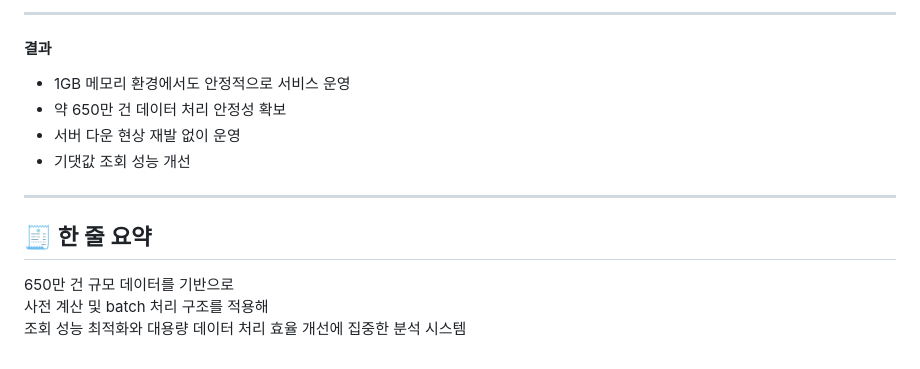
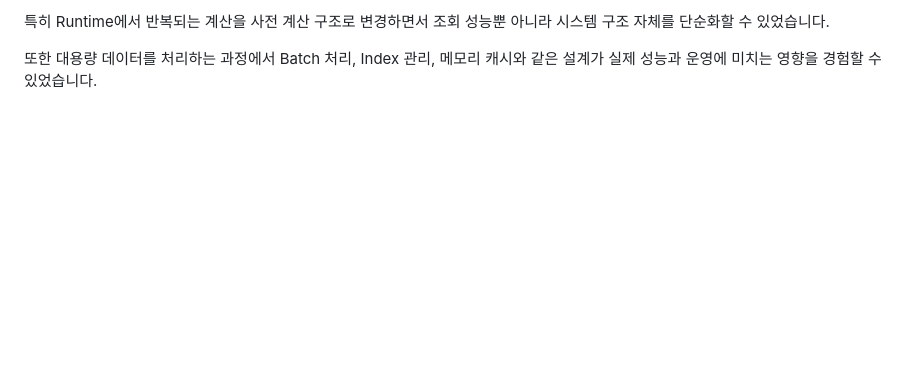
Before and after one commit to jiwan0127/wooparoo, a Markdown page: README.md, the part around one of its changes. GitHub-like rendering; blank space fills up the shorter version.

```diff
--- a/README.md
+++ b/README.md
@@ -149,17 +176,4 @@ AWS Free Tier 환경에서 PostgreSQL 및 애플리케이션을 함께 운영하
 
----
+특히 Runtime에서 반복되는 계산을 사전 계산 구조로 변경하면서 조회 성능뿐 아니라 시스템 구조 자체를 단순화할 수 있었습니다.
 
-#### 결과
-
-- 1GB 메모리 환경에서도 안정적으로 서비스 운영
-- 약 650만 건 데이터 처리 안정성 확보
-- 서버 다운 현상 재발 없이 운영
-- 기댓값 조회 성능 개선
-
----
-
-## 🧾 한 줄 요약
-
-650만 건 규모 데이터를 기반으로
-사전 계산 및 batch 처리 구조를 적용해
-조회 성능 최적화와 대용량 데이터 처리 효율 개선에 집중한 분석 시스템
+또한 대용량 데이터를 처리하는 과정에서 Batch 처리, Index 관리, 메모리 캐시와 같은 설계가 실제 성능과 운영에 미치는 영향을 경험할 수 있었습니다.
```
Also changed, not shown: other parts of README.md (+119 -92 lines).
